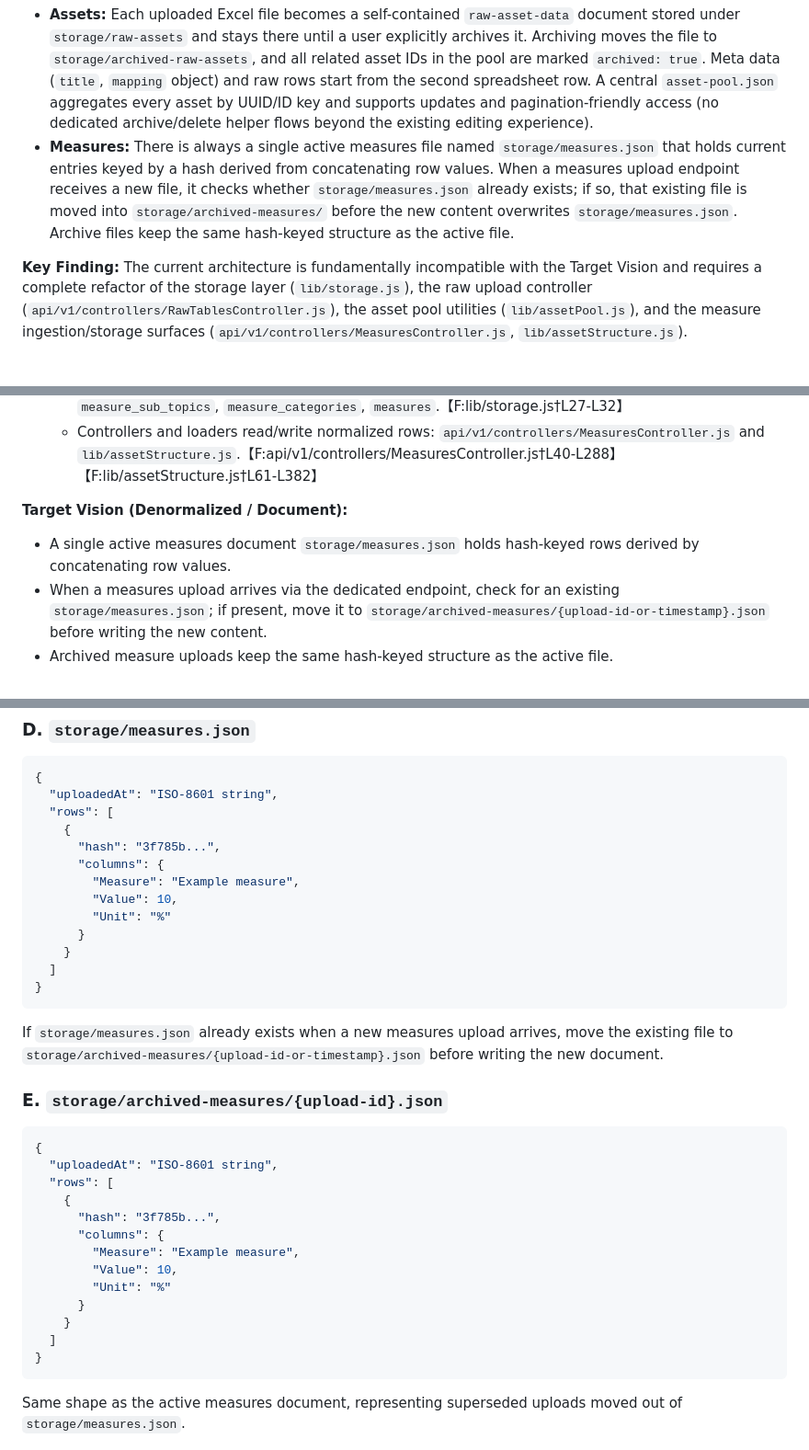
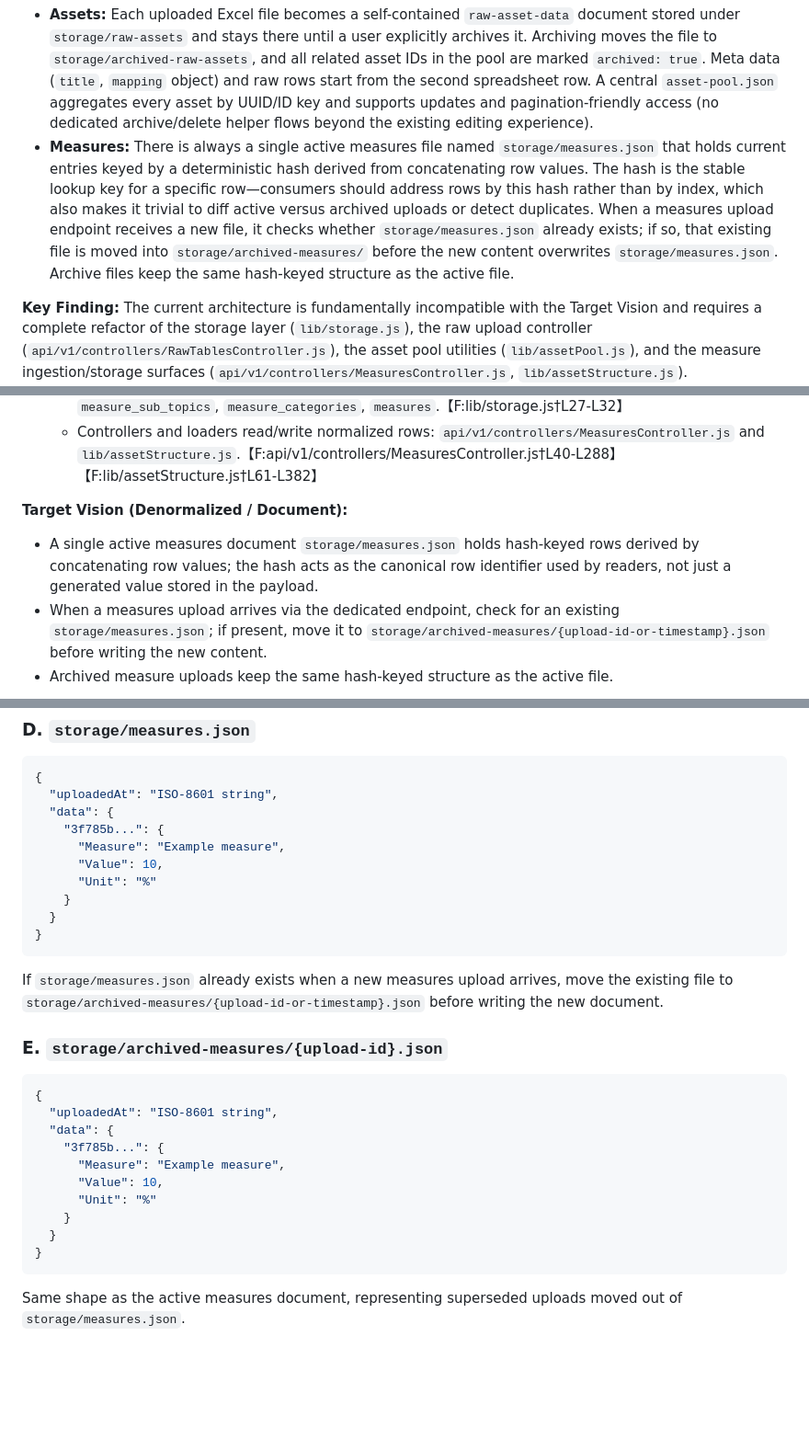
Before and after one commit to MaPhil/asset-db, a Markdown page: storage-gap-analysis.md, 3 parts joined by grey strips. Shown at 92% size. Rendered like a GitHub page; blank space fills up the shorter version.

Commit message:
Clarify hash usage in measures storage description

````diff
--- a/storage-gap-analysis.md
+++ b/storage-gap-analysis.md
@@ -6,7 +6,7 @@ The current application storage architecture operates as a **pseudo-relational d
 
 The **Target Vision** requires a **document-oriented storage** approach for both assets and measures:
 * **Assets:** Each uploaded Excel file becomes a self-contained `raw-asset-data` document stored under `storage/raw-assets` and stays there until a user explicitly archives it. Archiving moves the file to `storage/archived-raw-assets`, and all related asset IDs in the pool are marked `archived: true`. Meta data (`title`, `mapping` object) and raw rows start from the second spreadsheet row. A central `asset-pool.json` aggregates every asset by UUID/ID key and supports updates and pagination-friendly access (no dedicated archive/delete helper flows beyond the existing editing experience).
-* **Measures:** There is always a single active measures file named `storage/measures.json` that holds current entries keyed by a hash derived from concatenating row values. When a measures upload endpoint receives a new file, it checks whether `storage/measures.json` already exists; if so, that existing file is moved into `storage/archived-measures/` before the new content overwrites `storage/measures.json`. Archive files keep the same hash-keyed structure as the active file.
+* **Measures:** There is always a single active measures file named `storage/measures.json` that holds current entries keyed by a deterministic hash derived from concatenating row values. The hash is the stable lookup key for a specific row—consumers should address rows by this hash rather than by index, which also makes it trivial to diff active versus archived uploads or detect duplicates. When a measures upload endpoint receives a new file, it checks whether `storage/measures.json` already exists; if so, that existing file is moved into `storage/archived-measures/` before the new content overwrites `storage/measures.json`. Archive files keep the same hash-keyed structure as the active file.
 
 **Key Finding:** The current architecture is fundamentally incompatible with the Target Vision and requires a complete refactor of the storage layer (`lib/storage.js`), the raw upload controller (`api/v1/controllers/RawTablesController.js`), the asset pool utilities (`lib/assetPool.js`), and the measure ingestion/storage surfaces (`api/v1/controllers/MeasuresController.js`, `lib/assetStructure.js`).
 
@@ -71,7 +71,7 @@ Data is shredded across three separate files tied together by `raw_table_id` key
   * Controllers and loaders read/write normalized rows: `api/v1/controllers/MeasuresController.js` and `lib/assetStructure.js`.【F:api/v1/controllers/MeasuresController.js†L40-L288】【F:lib/assetStructure.js†L61-L382】
 
 **Target Vision (Denormalized / Document):**
-* A single active measures document `storage/measures.json` holds hash-keyed rows derived by concatenating row values.
+* A single active measures document `storage/measures.json` holds hash-keyed rows derived by concatenating row values; the hash acts as the canonical row identifier used by readers, not just a generated value stored in the payload.
 * When a measures upload arrives via the dedicated endpoint, check for an existing `storage/measures.json`; if present, move it to `storage/archived-measures/{upload-id-or-timestamp}.json` before writing the new content.
 * Archived measure uploads keep the same hash-keyed structure as the active file.
 
@@ -187,16 +187,13 @@ Same shape as the active raw asset file. Asset IDs referenced here must be marke
 ```json
 {
   "uploadedAt": "ISO-8601 string",
-  "rows": [
-    {
-      "hash": "3f785b...",
-      "columns": {
-        "Measure": "Example measure",
-        "Value": 10,
-        "Unit": "%"
-      }
+  "data": {
+    "3f785b...": {
+      "Measure": "Example measure",
+      "Value": 10,
+      "Unit": "%"
     }
-  ]
+  }
 }
 ```
 If `storage/measures.json` already exists when a new measures upload arrives, move the existing file to `storage/archived-measures/{upload-id-or-timestamp}.json` before writing the new document.
@@ -205,16 +202,13 @@ If `storage/measures.json` already exists when a new measures upload arrives, mo
 ```json
 {
   "uploadedAt": "ISO-8601 string",
-  "rows": [
-    {
-      "hash": "3f785b...",
-      "columns": {
-        "Measure": "Example measure",
-        "Value": 10,
-        "Unit": "%"
-      }
+  "data": {
+    "3f785b...": {
+      "Measure": "Example measure",
+      "Value": 10,
+      "Unit": "%"
     }
-  ]
+  }
 }
 ```
 
````
